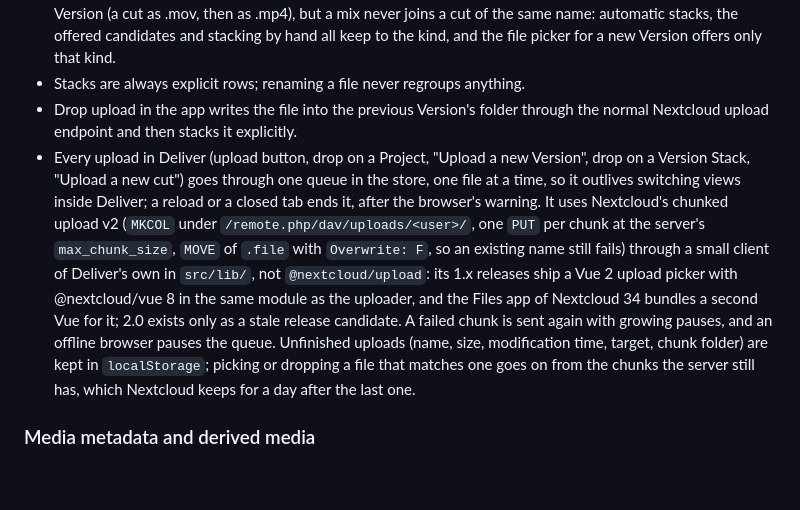
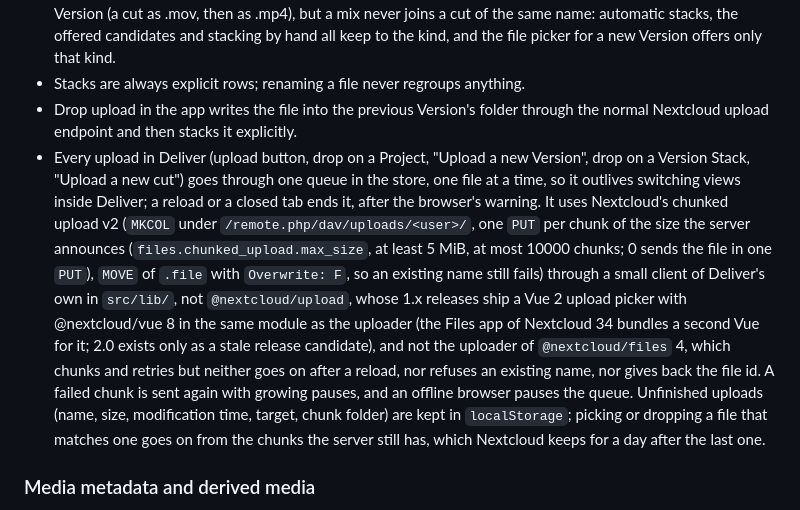
Before and after one commit to joshuabke/nextcloud-deliver, a Markdown page: docs/spec-v2.md, the part around the change. Drawn GitHub-style; blank space fills up the shorter version.

Commit message:
Spec: the chunk size Nextcloud announces, and why not the uploader of @nextcloud/files 4

```diff
--- a/docs/spec-v2.md
+++ b/docs/spec-v2.md
@@ -245,7 +245,7 @@ Nextcloud hands a deleted account's user id to the next account created under it
 - A Version Stack holds one kind of media: video, audio or stills. The container may change from Version to Version (a cut as .mov, then as .mp4), but a mix never joins a cut of the same name: automatic stacks, the offered candidates and stacking by hand all keep to the kind, and the file picker for a new Version offers only that kind.
 - Stacks are always explicit rows; renaming a file never regroups anything.
 - Drop upload in the app writes the file into the previous Version's folder through the normal Nextcloud upload endpoint and then stacks it explicitly.
-- Every upload in Deliver (upload button, drop on a Project, "Upload a new Version", drop on a Version Stack, "Upload a new cut") goes through one queue in the store, one file at a time, so it outlives switching views inside Deliver; a reload or a closed tab ends it, after the browser's warning. It uses Nextcloud's chunked upload v2 (`MKCOL` under `/remote.php/dav/uploads/<user>/`, one `PUT` per chunk at the server's `max_chunk_size`, `MOVE` of `.file` with `Overwrite: F`, so an existing name still fails) through a small client of Deliver's own in `src/lib/`, not `@nextcloud/upload`: its 1.x releases ship a Vue 2 upload picker with @nextcloud/vue 8 in the same module as the uploader, and the Files app of Nextcloud 34 bundles a second Vue for it; 2.0 exists only as a stale release candidate. A failed chunk is sent again with growing pauses, and an offline browser pauses the queue. Unfinished uploads (name, size, modification time, target, chunk folder) are kept in `localStorage`; picking or dropping a file that matches one goes on from the chunks the server still has, which Nextcloud keeps for a day after the last one.
+- Every upload in Deliver (upload button, drop on a Project, "Upload a new Version", drop on a Version Stack, "Upload a new cut") goes through one queue in the store, one file at a time, so it outlives switching views inside Deliver; a reload or a closed tab ends it, after the browser's warning. It uses Nextcloud's chunked upload v2 (`MKCOL` under `/remote.php/dav/uploads/<user>/`, one `PUT` per chunk of the size the server announces (`files.chunked_upload.max_size`, at least 5 MiB, at most 10000 chunks; 0 sends the file in one `PUT`), `MOVE` of `.file` with `Overwrite: F`, so an existing name still fails) through a small client of Deliver's own in `src/lib/`, not `@nextcloud/upload`, whose 1.x releases ship a Vue 2 upload picker with @nextcloud/vue 8 in the same module as the uploader (the Files app of Nextcloud 34 bundles a second Vue for it; 2.0 exists only as a stale release candidate), and not the uploader of `@nextcloud/files` 4, which chunks and retries but neither goes on after a reload, nor refuses an existing name, nor gives back the file id. A failed chunk is sent again with growing pauses, and an offline browser pauses the queue. Unfinished uploads (name, size, modification time, target, chunk folder) are kept in `localStorage`; picking or dropping a file that matches one goes on from the chunks the server still has, which Nextcloud keeps for a day after the last one.
 
 ### Media metadata and derived media
 
```
